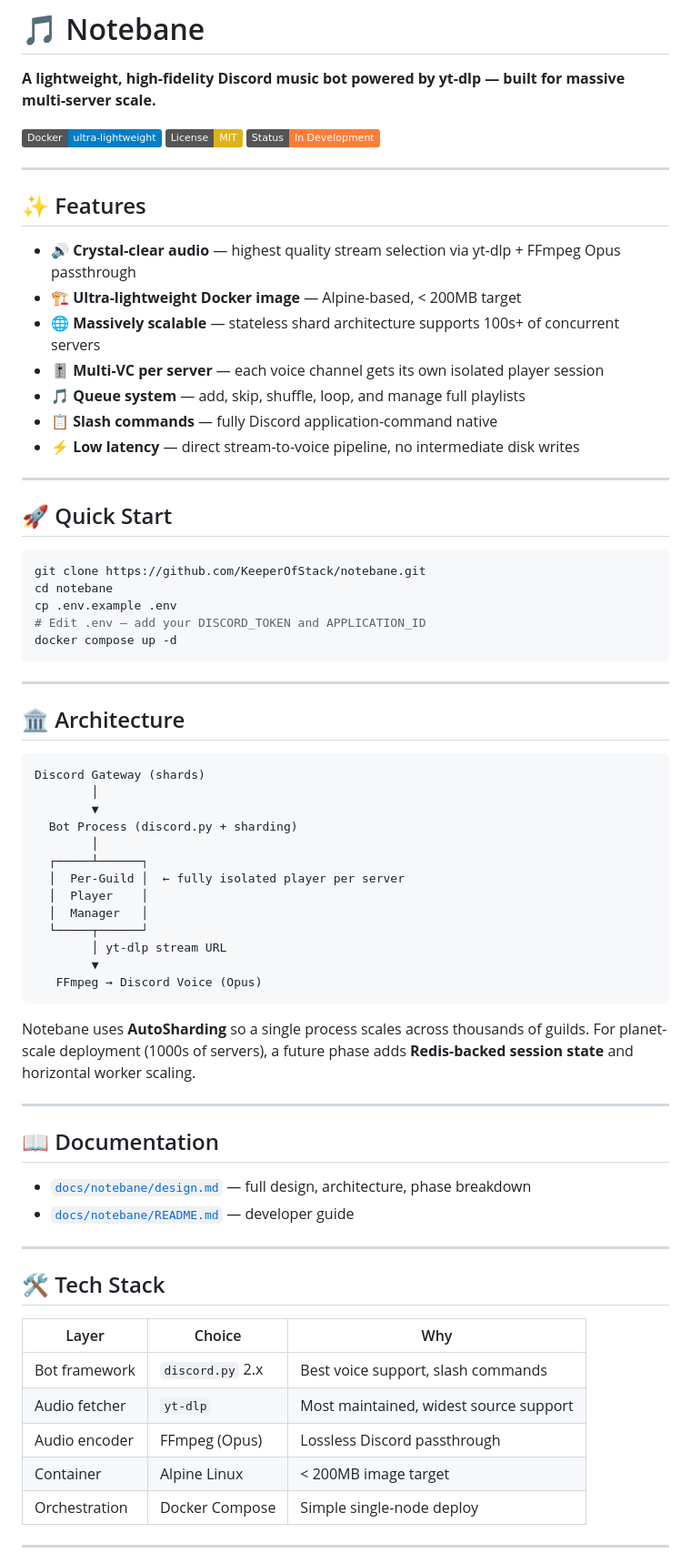
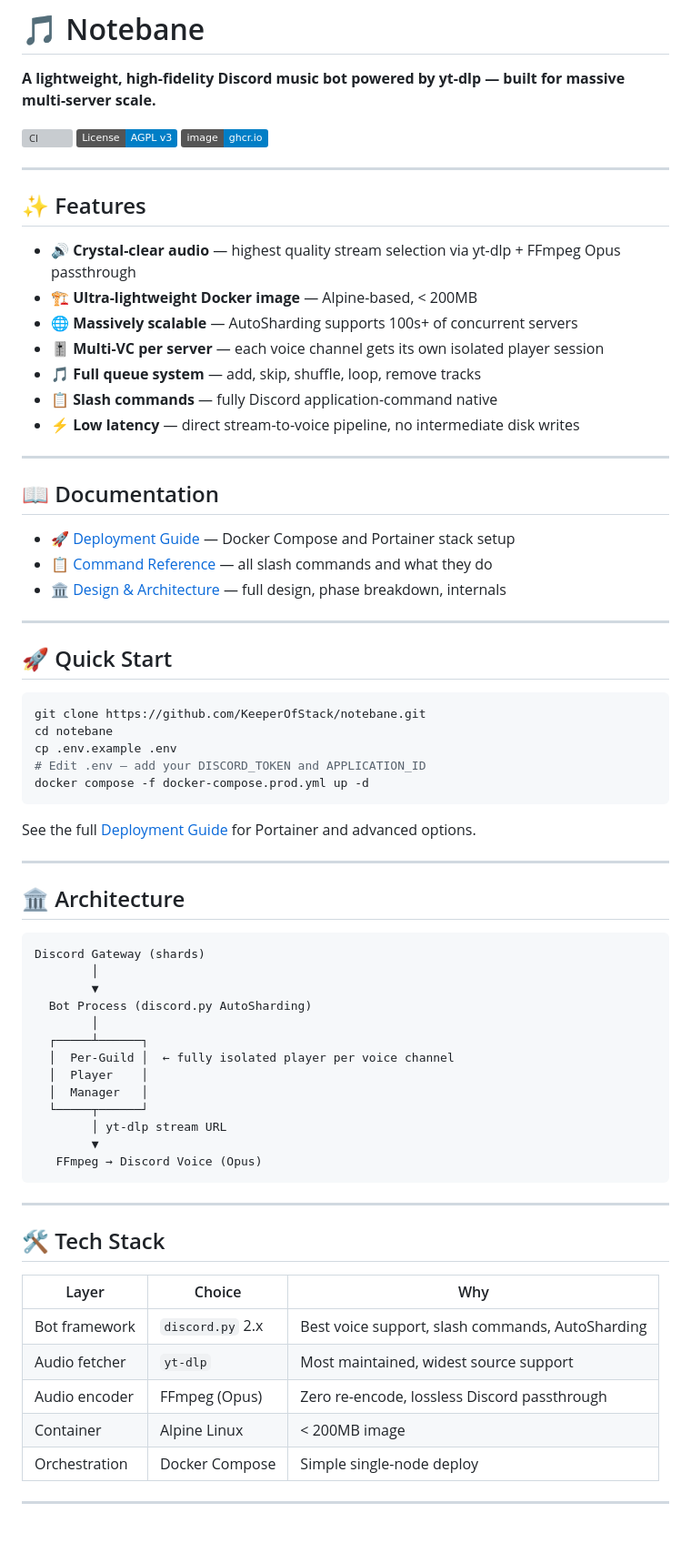
Before and after one commit to KeeperOfStack/notebane, a Markdown page: README.md, the part around one of its changes. Shown at 91% size. Drawn GitHub-style; badges without logos; blank space fills up the shorter version; grey boxes are pictures that could not be loaded.

Commit message:
docs: clean up README, add deployment guide and command reference

````diff
--- a/README.md
+++ b/README.md
@@ -2,21 +2,29 @@
 
 **A lightweight, high-fidelity Discord music bot powered by yt-dlp — built for massive multi-server scale.**
 
-[![Docker](https://img.shields.io/badge/Docker-ultra--lightweight-blue)](https://hub.docker.com)
-[![License: MIT](https://img.shields.io/badge/License-MIT-yellow.svg)](LICENSE)
-[![Status: In Development](https://img.shields.io/badge/Status-In%20Development-orange)]()
+[![CI](https://github.com/KeeperOfStack/notebane/actions/workflows/ci.yml/badge.svg)](https://github.com/KeeperOfStack/notebane/actions/workflows/ci.yml)
+[![License: AGPL v3](https://img.shields.io/badge/License-AGPL%20v3-blue.svg)](LICENSE)
+[![Docker](https://img.shields.io/badge/image-ghcr.io-blue)](https://ghcr.io/keeperofstack/notebane)
 
 ---
 
 ## ✨ Features
 
 - 🔊 **Crystal-clear audio** — highest quality stream selection via yt-dlp + FFmpeg Opus passthrough
-- 🏗️ **Ultra-lightweight Docker image** — Alpine-based, < 200MB target
-- 🌐 **Massively scalable** — stateless shard architecture supports 100s+ of concurrent servers
+- 🏗️ **Ultra-lightweight Docker image** — Alpine-based, < 200MB
+- 🌐 **Massively scalable** — AutoSharding supports 100s+ of concurrent servers
 - 🎚️ **Multi-VC per server** — each voice channel gets its own isolated player session
-- 🎵 **Queue system** — add, skip, shuffle, loop, and manage full playlists
+- 🎵 **Full queue system** — add, skip, shuffle, loop, remove tracks
 - 📋 **Slash commands** — fully Discord application-command native
 - ⚡ **Low latency** — direct stream-to-voice pipeline, no intermediate disk writes
+
+---
+
+## 📖 Documentation
+
+- [🚀 Deployment Guide](docs/deployment.md) — Docker Compose and Portainer stack setup
+- [📋 Command Reference](docs/commands.md) — all slash commands and what they do
+- [🏛️ Design & Architecture](docs/notebane/design.md) — full design, phase breakdown, internals
 
 ---
 
@@ -27,8 +35,10 @@ git clone https://github.com/KeeperOfStack/notebane.git
 cd notebane
 cp .env.example .env
 # Edit .env — add your DISCORD_TOKEN and APPLICATION_ID
-docker compose up -d
+docker compose -f docker-compose.prod.yml up -d
 ```
+
+See the full [Deployment Guide](docs/deployment.md) for Portainer and advanced options.
 
 ---
 
@@ -38,10 +48,10 @@ docker compose up -d
 Discord Gateway (shards)
         │
         ▼
-  Bot Process (discord.py + sharding)
+  Bot Process (discord.py AutoSharding)
         │
   ┌─────┴──────┐
-  │  Per-Guild │  ← fully isolated player per server
+  │  Per-Guild │  ← fully isolated player per voice channel
   │  Player    │
   │  Manager   │
   └─────┬──────┘
@@ -50,25 +60,16 @@ Discord Gateway (shards)
    FFmpeg → Discord Voice (Opus)
 ```
 
-Notebane uses **AutoSharding** so a single process scales across thousands of guilds. For planet-scale deployment (1000s of servers), a future phase adds **Redis-backed session state** and horizontal worker scaling.
-
----
-
-## 📖 Documentation
-
-- [`docs/notebane/design.md`](docs/notebane/design.md) — full design, architecture, phase breakdown
-- [`docs/notebane/README.md`](docs/notebane/README.md) — developer guide
-
 ---
 
 ## 🛠️ Tech Stack
 
 | Layer | Choice | Why |
 |---|---|---|
-| Bot framework | `discord.py` 2.x | Best voice support, slash commands |
+| Bot framework | `discord.py` 2.x | Best voice support, slash commands, AutoSharding |
 | Audio fetcher | `yt-dlp` | Most maintained, widest source support |
-| Audio encoder | FFmpeg (Opus) | Lossless Discord passthrough |
-| Container | Alpine Linux | < 200MB image target |
+| Audio encoder | FFmpeg (Opus) | Zero re-encode, lossless Discord passthrough |
+| Container | Alpine Linux | < 200MB image |
 | Orchestration | Docker Compose | Simple single-node deploy |
 
 ---
````
Also changed, not shown: other parts of README.md (+13 -15 lines), docs/commands.md (added, +56 -0 lines), docs/deployment.md (added, +139 -0 lines).
